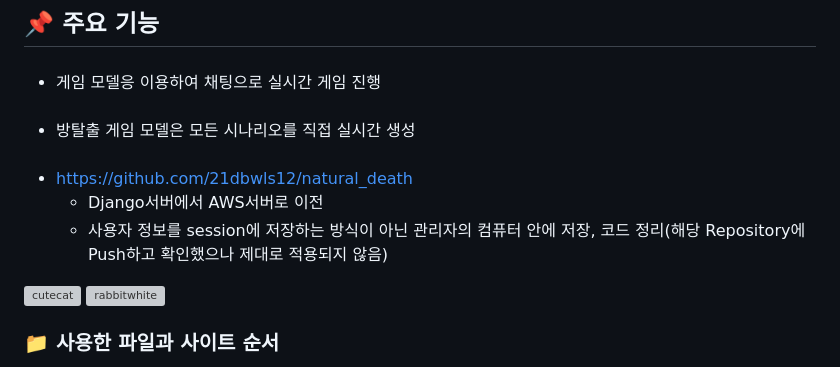
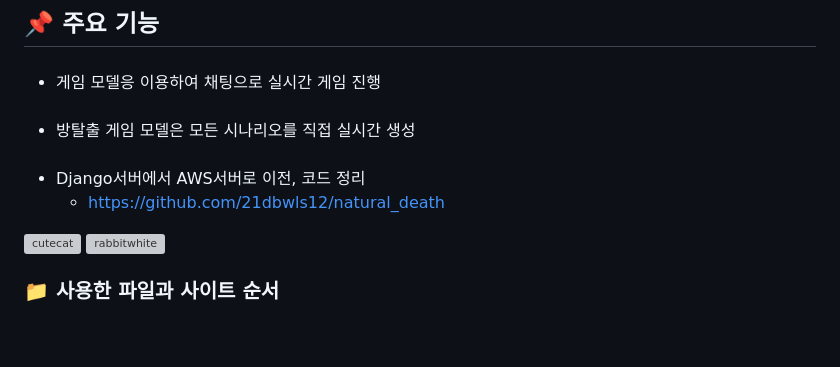
Before and after one commit to 21dbwls12/KDT_NLP, a Markdown page: README.md, the part around the change. Drawn GitHub-style; blank space fills up the shorter version; grey boxes are pictures that could not be loaded.

```diff
--- a/README.md
+++ b/README.md
@@ -34,9 +34,8 @@ chatGPT를 이용하여 시각장애인과 청각장애인을 위한 게임의
 ####
 - 방탈출 게임 모델은 모든 시나리오를 직접 실시간 생성
 ####
-- https://github.com/21dbwls12/natural_death
-  - Django서버에서 AWS서버로 이전
-  - 사용자 정보를 session에 저장하는 방식이 아닌 관리자의 컴퓨터 안에 저장, 코드 정리(해당 Repository에 Push하고 확인했으나 제대로 적용되지 않음)
+- Django서버에서 AWS서버로 이전, 코드 정리
+  - https://github.com/21dbwls12/natural_death
 
 ![cutecat](https://github.com/21dbwls12/KDT_NLP/assets/139525941/764cb09a-5c09-4399-af19-0128d7e78edc) ![rabbitwhite](https://github.com/21dbwls12/KDT_NLP/assets/139525941/c417478b-bde4-4b09-8958-4a2bc72e5214)
 
```
